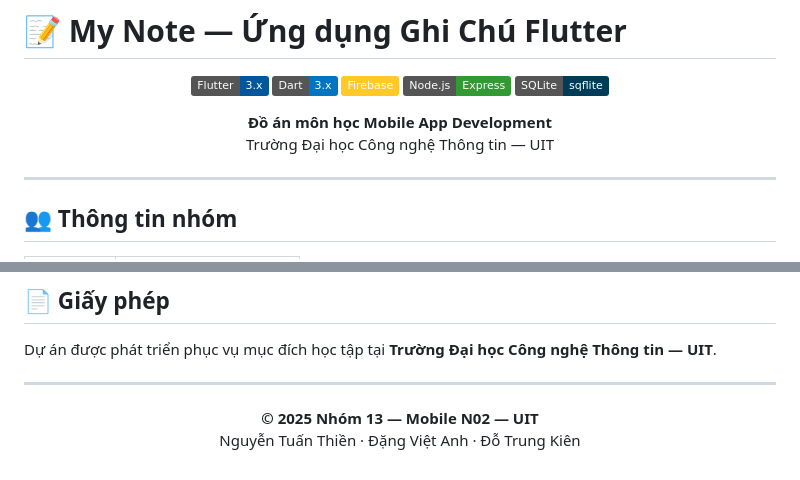
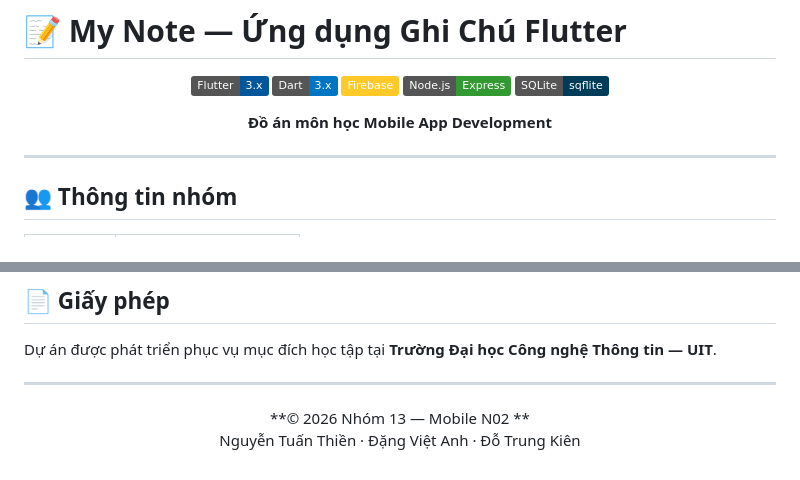
Before and after one commit to nguyentuanthien2384/mobile_n02_group13_final, a Markdown page: README.md, 2 parts joined by grey strips. Drawn GitHub-style; badges without logos.

Commit message:
update readme
Updated the year in the project details and footer.

```diff
--- a/README.md
+++ b/README.md
@@ -9,7 +9,7 @@
 ![SQLite](https://img.shields.io/badge/SQLite-sqflite-003B57?logo=sqlite)
 
 **Đồ án môn học Mobile App Development**
-Trường Đại học Công nghệ Thông tin — UIT
+
 
 </div>
 
@@ -240,7 +240,7 @@ Dự án được phát triển phục vụ mục đích học tập tại **Tr
 
 <div align="center">
 
-**© 2025 Nhóm 13 — Mobile N02 — UIT**
+**© 2026 Nhóm 13 — Mobile N02 **
 Nguyễn Tuấn Thiền · Đặng Việt Anh · Đỗ Trung Kiên
 
 </div>
```
